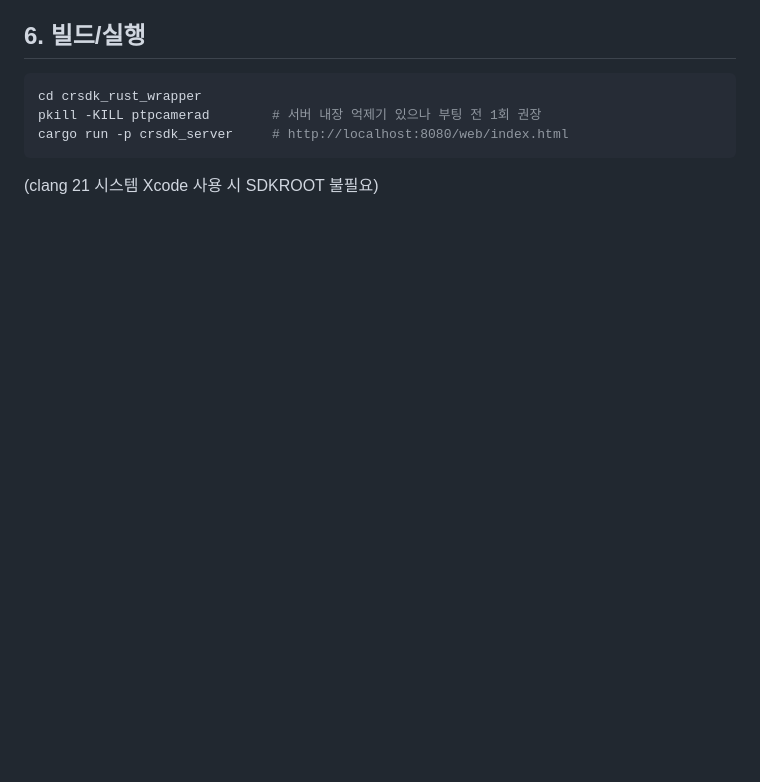
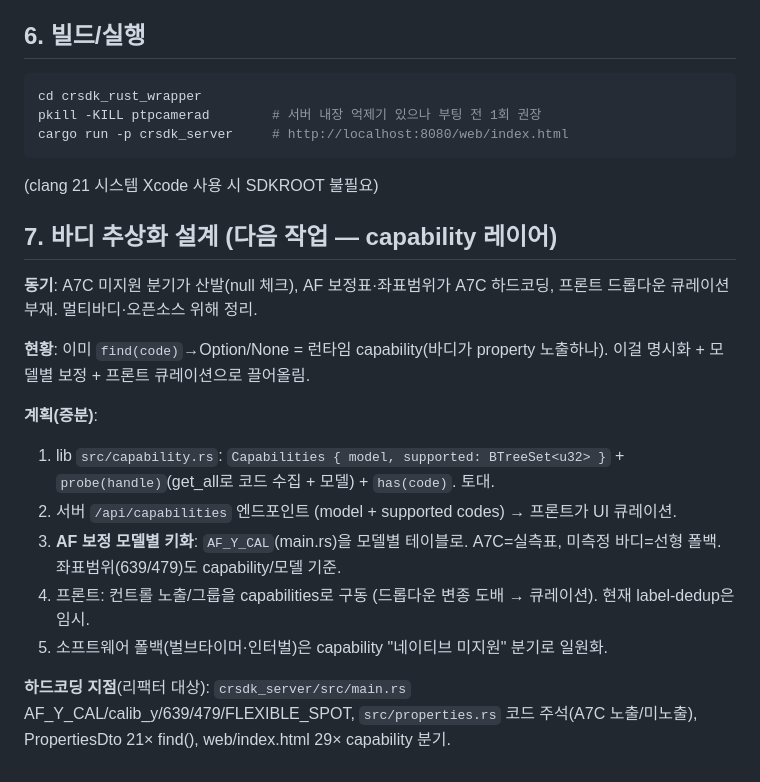
Before and after one commit to SpaceDLFactory/CRSDK_CameraServer, a Markdown page: STATUS.md, the part around the change. GitHub-like rendering; blank space fills up the shorter version.

Commit message:
docs: body-abstraction (capability layer) design plan
Co-Authored-By: Claude Opus 4.8 <noreply@anthropic.com>

````diff
--- a/STATUS.md
+++ b/STATUS.md
@@ -114,3 +114,18 @@ pkill -KILL ptpcamerad        # 서버 내장 억제기 있으나 부팅 전 1
 cargo run -p crsdk_server     # http://localhost:8080/web/index.html
 ```
 (clang 21 시스템 Xcode 사용 시 SDKROOT 불필요)
+
+## 7. 바디 추상화 설계 (다음 작업 — capability 레이어)
+
+**동기**: A7C 미지원 분기가 산발(null 체크), AF 보정표·좌표범위가 A7C 하드코딩, 프론트 드롭다운 큐레이션 부재. 멀티바디·오픈소스 위해 정리.
+
+**현황**: 이미 `find(code)`→Option/None = 런타임 capability(바디가 property 노출하나). 이걸 명시화 + 모델별 보정 + 프론트 큐레이션으로 끌어올림.
+
+**계획(증분)**:
+1. lib `src/capability.rs`: `Capabilities { model, supported: BTreeSet<u32> }` + `probe(handle)`(get_all로 코드 수집 + 모델) + `has(code)`. 토대.
+2. 서버 `/api/capabilities` 엔드포인트 (model + supported codes) → 프론트가 UI 큐레이션.
+3. **AF 보정 모델별 키화**: `AF_Y_CAL`(main.rs)을 모델별 테이블로. A7C=실측표, 미측정 바디=선형 폴백. 좌표범위(639/479)도 capability/모델 기준.
+4. 프론트: 컨트롤 노출/그룹을 capabilities로 구동 (드롭다운 변종 도배 → 큐레이션). 현재 label-dedup은 임시.
+5. 소프트웨어 폴백(벌브타이머·인터벌)은 capability "네이티브 미지원" 분기로 일원화.
+
+**하드코딩 지점**(리팩터 대상): `crsdk_server/src/main.rs` AF_Y_CAL/calib_y/639/479/FLEXIBLE_SPOT, `src/properties.rs` 코드 주석(A7C 노출/미노출), PropertiesDto 21× find(), web/index.html 29× capability 분기.
````
